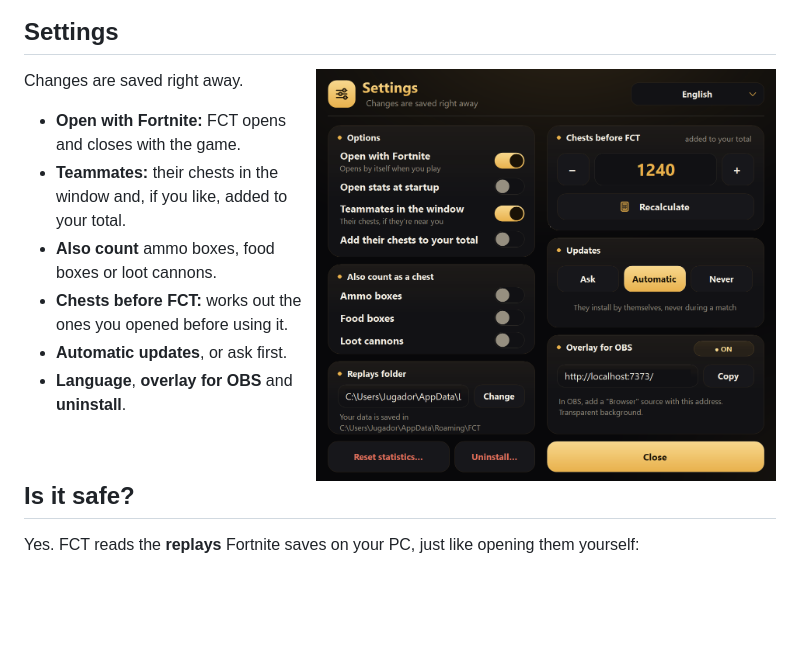
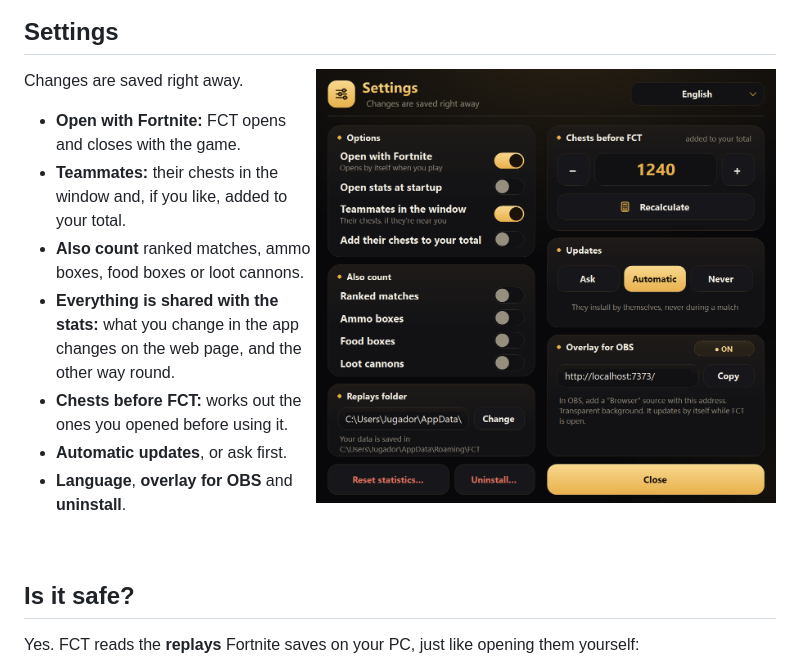
Before and after one commit to adrc4-ua/FChestTracker, a Markdown page: README.en.md, the part around the change. Rendered like a GitHub page; pictures changed too: docs/images/settings-en.png; blank space fills up the shorter version.

```diff
--- a/README.en.md
+++ b/README.en.md
@@ -75,7 +75,8 @@ Changes are saved right away.
 
 - **Open with Fortnite:** FCT opens and closes with the game.
 - **Teammates:** their chests in the window and, if you like, added to your total.
-- **Also count** ammo boxes, food boxes or loot cannons.
+- **Also count** ranked matches, ammo boxes, food boxes or loot cannons.
+- **Everything is shared with the stats:** what you change in the app changes on the web page, and the other way round.
 - **Chests before FCT:** works out the ones you opened before using it.
 - **Automatic updates**, or ask first.
 - **Language**, **overlay for OBS** and **uninstall**.
```
Also changed, not shown: CHANGELOG.md (+2 -0 lines), README.md (+2 -1 lines), docs/images/settings-es.png, 13 other files.
